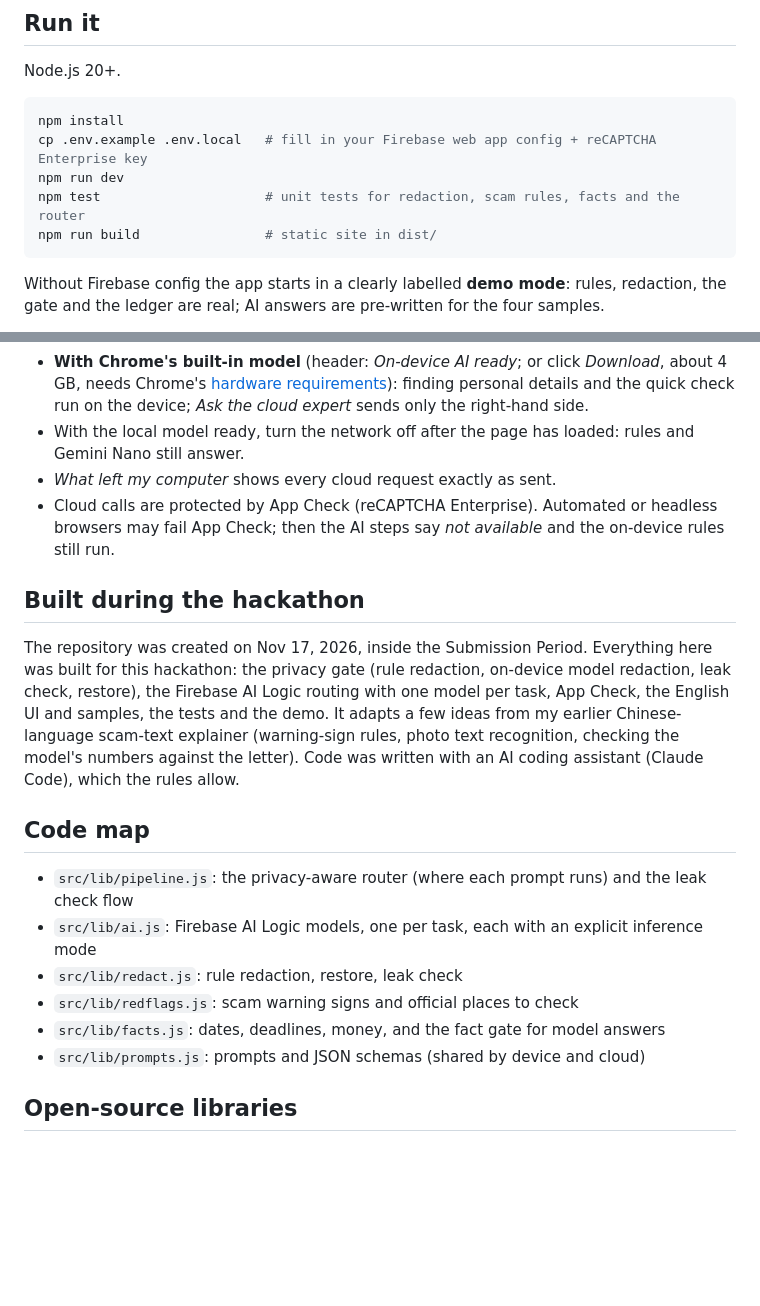
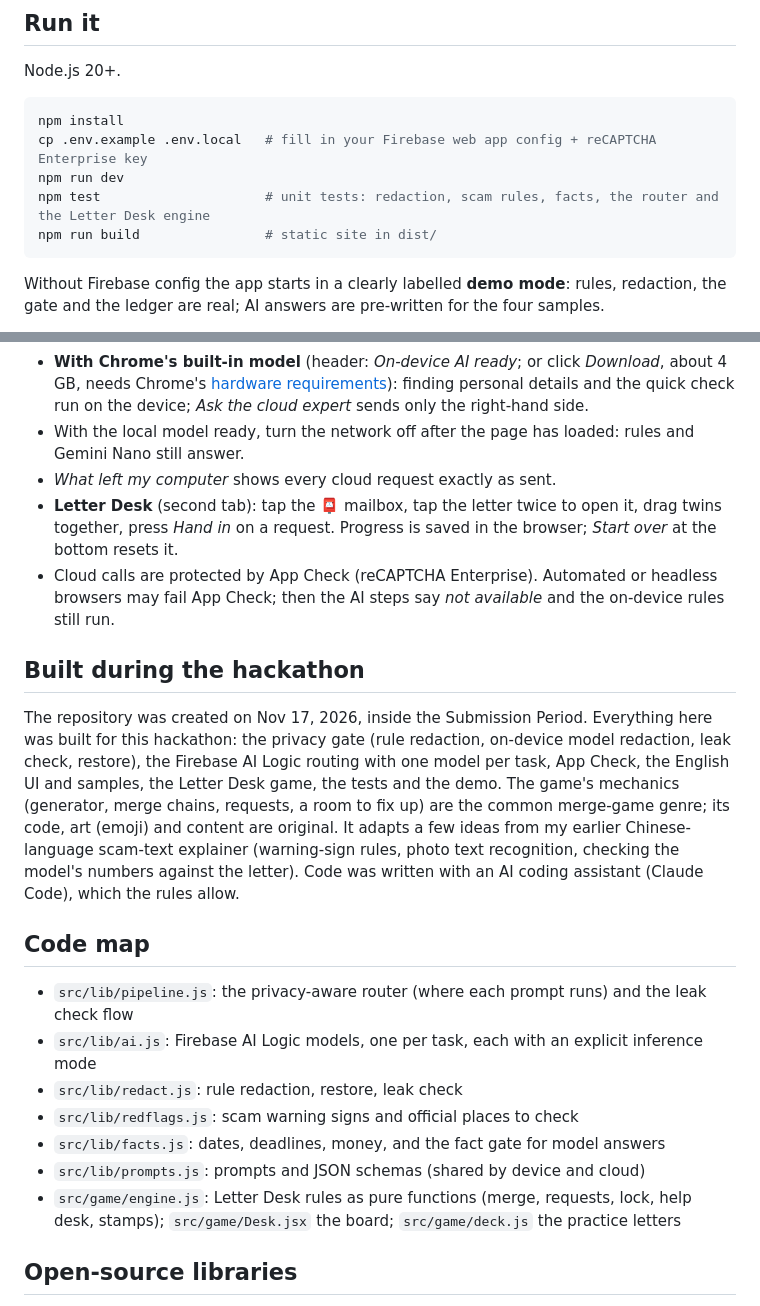
Before and after one commit to Onlyaguest/plain-letter, a Markdown page: README.md, 2 parts joined by grey strips. GitHub-like rendering; blank space fills up the shorter version.

````diff
--- a/README.md
+++ b/README.md
@@ -41,7 +56,7 @@ Node.js 20+.
 npm install
 cp .env.example .env.local   # fill in your Firebase web app config + reCAPTCHA Enterprise key
 npm run dev
-npm test                     # unit tests for redaction, scam rules, facts and the router
+npm test                     # unit tests: redaction, scam rules, facts, the router and the Letter Desk engine
 npm run build                # static site in dist/
 ```
 
@@ -61,10 +76,11 @@ Without Firebase config the app starts in a clearly labelled **demo mode**: rule
 - **With Chrome's built-in model** (header: *On-device AI ready*; or click *Download*, about 4 GB, needs Chrome's [hardware requirements](https://developer.chrome.com/docs/ai/get-started)): finding personal details and the quick check run on the device; *Ask the cloud expert* sends only the right-hand side.
 - With the local model ready, turn the network off after the page has loaded: rules and Gemini Nano still answer.
 - *What left my computer* shows every cloud request exactly as sent.
+- **Letter Desk** (second tab): tap the 📮 mailbox, tap the letter twice to open it, drag twins together, press *Hand in* on a request. Progress is saved in the browser; *Start over* at the bottom resets it.
 - Cloud calls are protected by App Check (reCAPTCHA Enterprise). Automated or headless browsers may fail App Check; then the AI steps say *not available* and the on-device rules still run.
 
 ## Built during the hackathon
-The repository was created on Nov 17, 2026, inside the Submission Period. Everything here was built for this hackathon: the privacy gate (rule redaction, on-device model redaction, leak check, restore), the Firebase AI Logic routing with one model per task, App Check, the English UI and samples, the tests and the demo. It adapts a few ideas from my earlier Chinese-language scam-text explainer (warning-sign rules, photo text recognition, checking the model's numbers against the letter). Code was written with an AI coding assistant (Claude Code), which the rules allow.
+The repository was created on Nov 17, 2026, inside the Submission Period. Everything here was built for this hackathon: the privacy gate (rule redaction, on-device model redaction, leak check, restore), the Firebase AI Logic routing with one model per task, App Check, the English UI and samples, the Letter Desk game, the tests and the demo. The game's mechanics (generator, merge chains, requests, a room to fix up) are the common merge-game genre; its code, art (emoji) and content are original. It adapts a few ideas from my earlier Chinese-language scam-text explainer (warning-sign rules, photo text recognition, checking the model's numbers against the letter). Code was written with an AI coding assistant (Claude Code), which the rules allow.
 
 ## Code map
 - `src/lib/pipeline.js`: the privacy-aware router (where each prompt runs) and the leak check flow
@@ -73,6 +89,7 @@ The repository was created on Nov 17, 2026, inside the Submission Period. Everyt
 - `src/lib/redflags.js`: scam warning signs and official places to check
 - `src/lib/facts.js`: dates, deadlines, money, and the fact gate for model answers
 - `src/lib/prompts.js`: prompts and JSON schemas (shared by device and cloud)
+- `src/game/engine.js`: Letter Desk rules as pure functions (merge, requests, lock, help desk, stamps); `src/game/Desk.jsx` the board; `src/game/deck.js` the practice letters
 
 ## Open-source libraries
 React (MIT), Vite (MIT), Firebase JS SDK (Apache-2.0), tesseract.js (Apache-2.0) with the English tessdata model (Apache-2.0).
````
Also changed, not shown: other parts of README.md (+16 -1 lines), docs/letter-desk-phone.png (added), docs/letter-desk.png (added).
